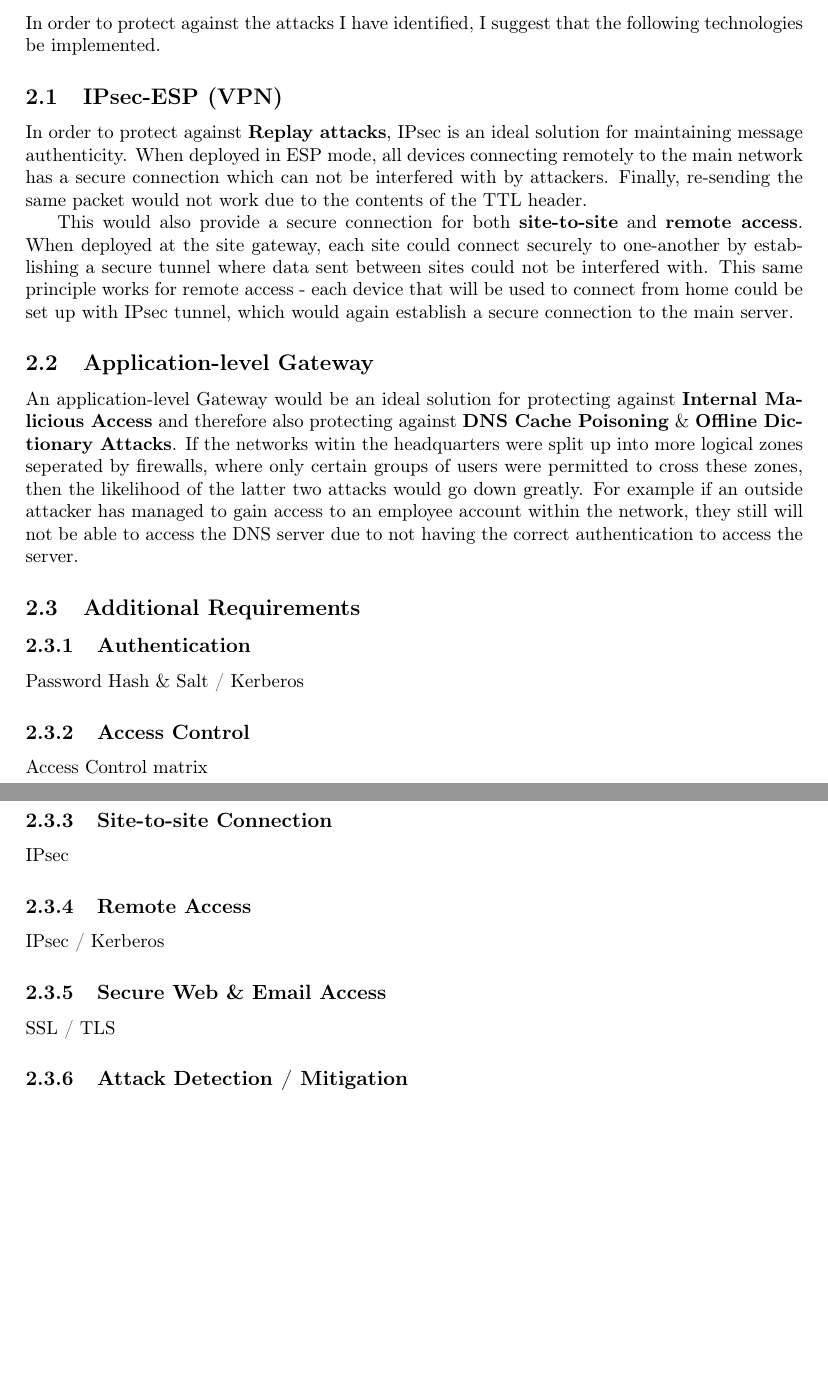
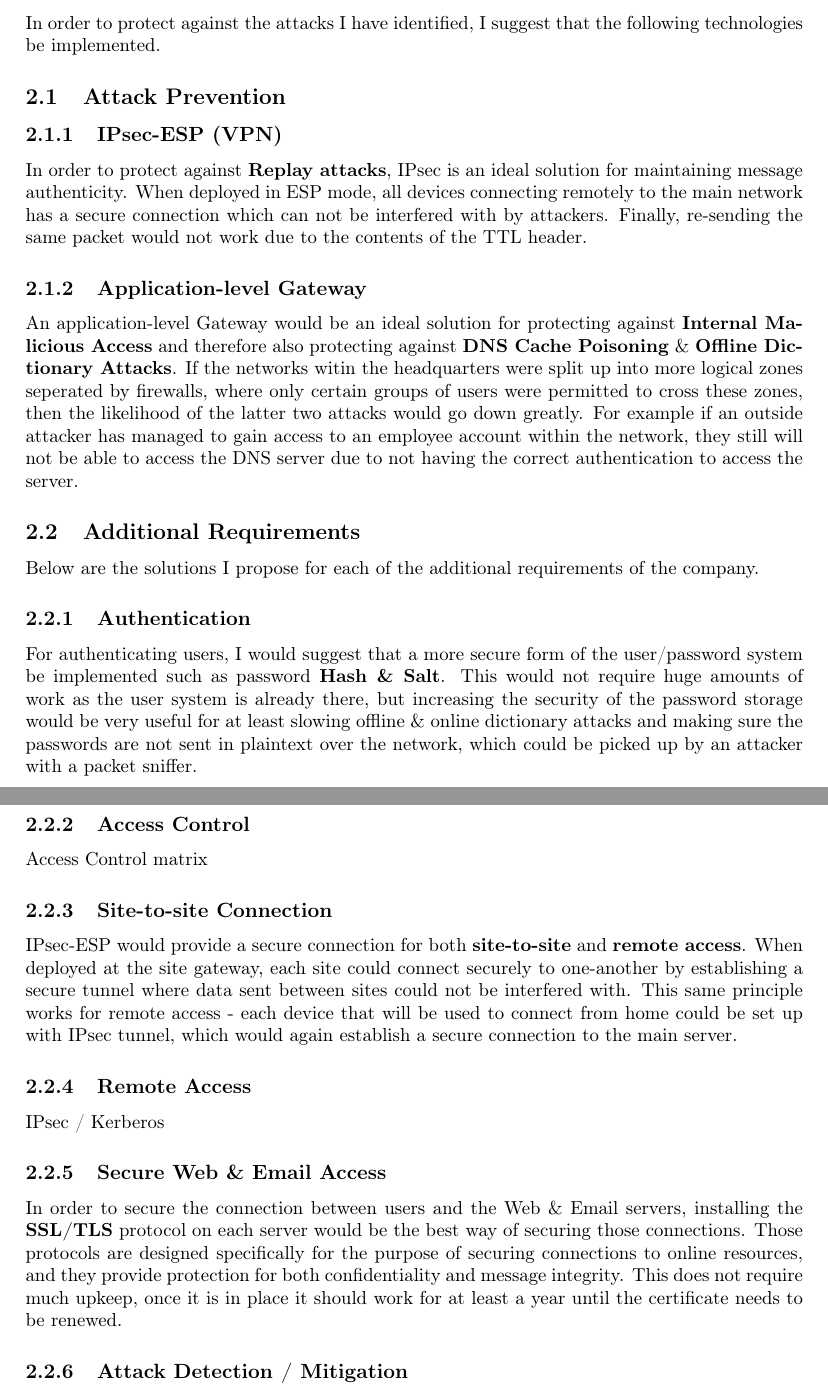
Before and after one commit to josh-bridge/network-design, a LaTeX paper (network-design.tex): two parts of pages 3 and 4 of 5, joined at a grey line, cut so that both start at the same text, the shorter picture padded with empty space. Compiled offline with pdfLaTeX.

Commit message:
More additional requirements.

```diff
--- a/network-design.tex
+++ b/network-design.tex
@@ -73,29 +73,30 @@
     \section{Secure Network Design Proposal}
       In order to protect against the attacks I have identified, I suggest that the following technologies be implemented.
 
-      \subsection{IPsec-ESP (VPN)}
-        In order to protect against \textbf{Replay attacks}, IPsec is an ideal solution for maintaining message authenticity. When deployed in ESP mode, all devices connecting remotely to the main network has a secure connection which can not be interfered with by attackers. Finally, re-sending the same packet would not work due to the contents of the TTL header.
+      \subsection{Attack Prevention}
+        \subsubsection{IPsec-ESP (VPN)}
+          In order to protect against \textbf{Replay attacks}, IPsec is an ideal solution for maintaining message authenticity. When deployed in ESP mode, all devices connecting remotely to the main network has a secure connection which can not be interfered with by attackers. Finally, re-sending the same packet would not work due to the contents of the TTL header.
 
-        This would also provide a secure connection for both \textbf{site-to-site} and \textbf{remote access}. When deployed at the site gateway, each site could connect securely to one-another by establishing a secure tunnel where data sent between sites could not be interfered with. This same principle works for remote access - each device that will be used to connect from home could be set up with IPsec tunnel, which would again establish a secure connection to the main server.
-
-      \subsection{Application-level Gateway}
-        An application-level Gateway would be an ideal solution for protecting against \textbf{Internal Malicious Access} and therefore also protecting against \textbf{DNS Cache Poisoning} \& \textbf{Offline Dictionary Attacks}. If the networks witin the headquarters were split up into more logical zones seperated by firewalls, where only certain groups of users were permitted to cross these zones, then the likelihood of the latter two attacks would go down greatly. For example if an outside attacker has managed to gain access to an employee account within the network, they still will not be able to access the DNS server due to not having the correct authentication to access the server.
+        \subsubsection{Application-level Gateway}
+          An application-level Gateway would be an ideal solution for protecting against \textbf{Internal Malicious Access} and therefore also protecting against \textbf{DNS Cache Poisoning} \& \textbf{Offline Dictionary Attacks}. If the networks witin the headquarters were split up into more logical zones seperated by firewalls, where only certain groups of users were permitted to cross these zones, then the likelihood of the latter two attacks would go down greatly. For example if an outside attacker has managed to gain access to an employee account within the network, they still will not be able to access the DNS server due to not having the correct authentication to access the server.
 
       \subsection{Additional Requirements}
+        Below are the solutions I propose for each of the additional requirements of the company.
+
         \subsubsection{Authentication}
-          Password Hash \& Salt / Kerberos
+          For authenticating users, I would suggest that a more secure form of the user/password system be implemented such as password \textbf{Hash \& Salt}. This would not require huge amounts of work as the user system is already there, but increasing the security of the password storage would be very useful for at least slowing offline \& online dictionary attacks and making sure the passwords are not sent in plaintext over the network, which could be picked up by an attacker with a packet sniffer.
 
         \subsubsection{Access Control}
           Access Control matrix
 
         \subsubsection{Site-to-site Connection}
-          IPsec
+          IPsec-ESP would provide a secure connection for both \textbf{site-to-site} and \textbf{remote access}. When deployed at the site gateway, each site could connect securely to one-another by establishing a secure tunnel where data sent between sites could not be interfered with. This same principle works for remote access - each device that will be used to connect from home could be set up with IPsec tunnel, which would again establish a secure connection to the main server.
 
         \subsubsection{Remote Access}
           IPsec / Kerberos
 
         \subsubsection{Secure Web \& Email Access}
-          SSL / TLS
+          In order to secure the connection between users and the Web \& Email servers, installing the \textbf{SSL/TLS} protocol on each server would be the best way of securing those connections. Those protocols are designed specifically for the purpose of securing connections to online resources, and they provide protection for both confidentiality and message integrity. This does not require much upkeep, once it is in place it should work for at least a year until the certificate needs to be renewed.
 
         \subsubsection{Attack Detection / Mitigation}
           IDS
```
Also changed, not shown: network-design.pdf, network-design.tex (2 more changed lines).
